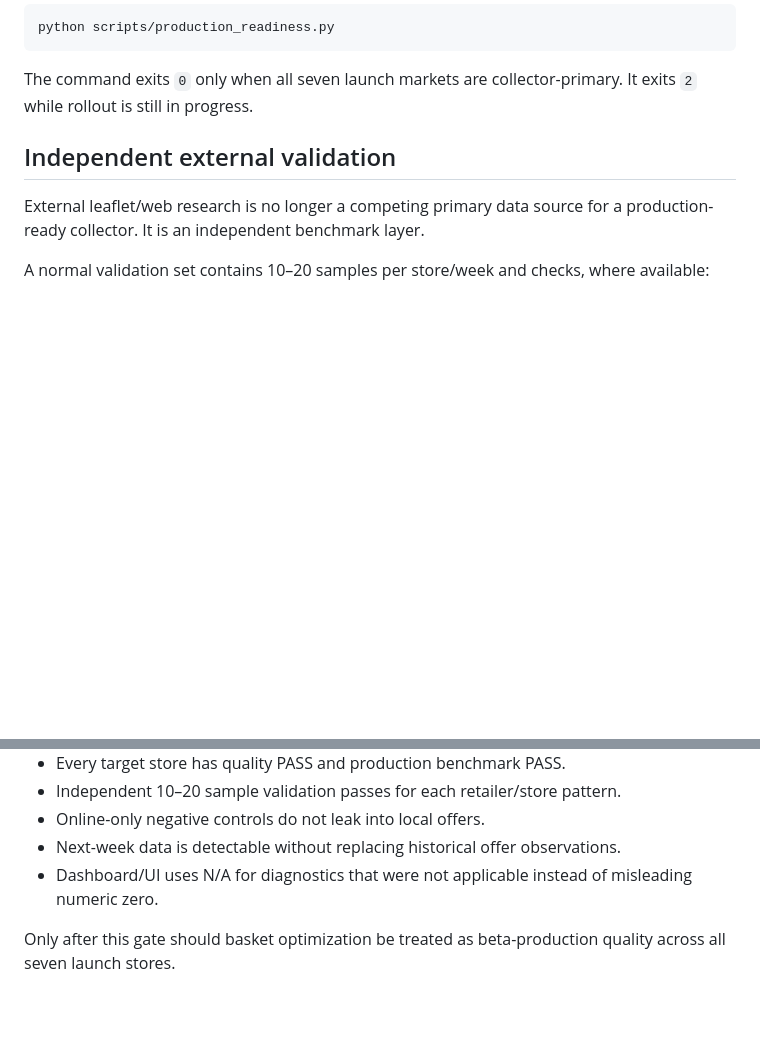
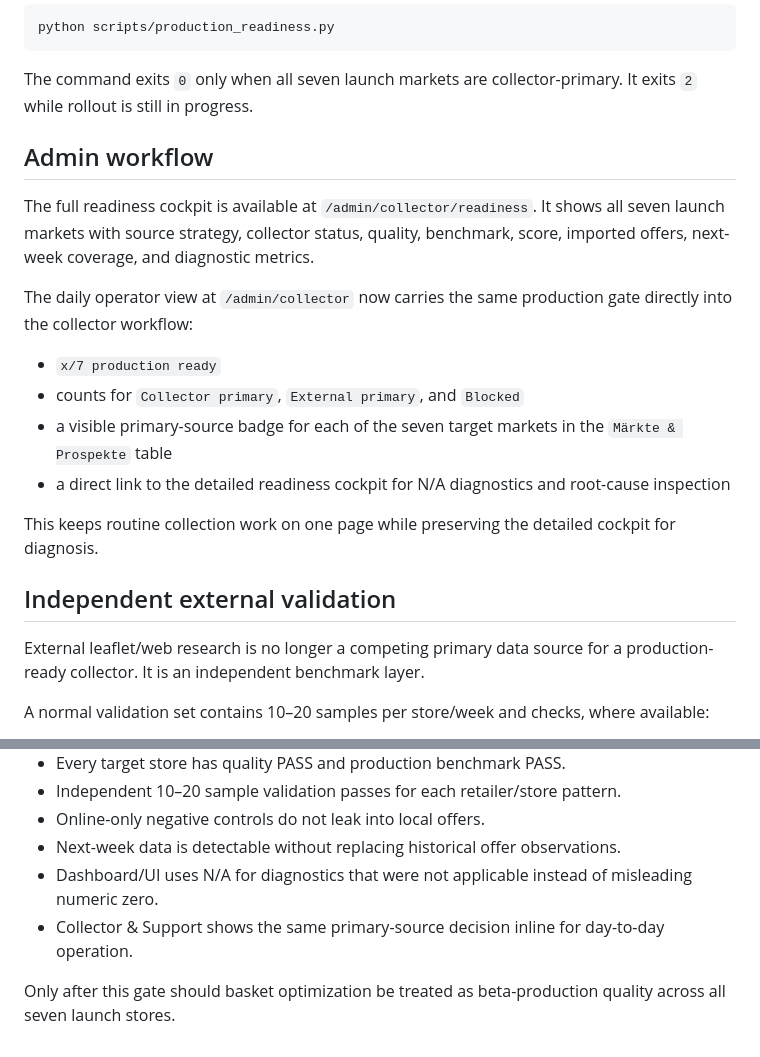
Before and after one commit to danielwauer-maker/local-price-checks, a Markdown page: docs/MULTI_MARKET_PRODUCTION_READINESS.md, 2 parts joined by grey strips. GitHub-like rendering; blank space fills up the shorter version.

Commit message:
Document collector-integrated readiness view

````diff
--- a/docs/MULTI_MARKET_PRODUCTION_READINESS.md
+++ b/docs/MULTI_MARKET_PRODUCTION_READINESS.md
@@ -35,6 +35,19 @@ python scripts/production_readiness.py
 ```
 
 The command exits `0` only when all seven launch markets are collector-primary. It exits `2` while rollout is still in progress.
+
+## Admin workflow
+
+The full readiness cockpit is available at `/admin/collector/readiness`. It shows all seven launch markets with source strategy, collector status, quality, benchmark, score, imported offers, next-week coverage, and diagnostic metrics.
+
+The daily operator view at `/admin/collector` now carries the same production gate directly into the collector workflow:
+
+- `x/7 production ready`
+- counts for `Collector primary`, `External primary`, and `Blocked`
+- a visible primary-source badge for each of the seven target markets in the `Märkte & Prospekte` table
+- a direct link to the detailed readiness cockpit for N/A diagnostics and root-cause inspection
+
+This keeps routine collection work on one page while preserving the detailed cockpit for diagnosis.
 
 ## Independent external validation
 
@@ -102,5 +115,6 @@ Retailer-specific validity can end on Saturday or Sunday; overlap with the weekl
 - Online-only negative controls do not leak into local offers.
 - Next-week data is detectable without replacing historical offer observations.
 - Dashboard/UI uses N/A for diagnostics that were not applicable instead of misleading numeric zero.
+- Collector & Support shows the same primary-source decision inline for day-to-day operation.
 
 Only after this gate should basket optimization be treated as beta-production quality across all seven launch stores.
````
